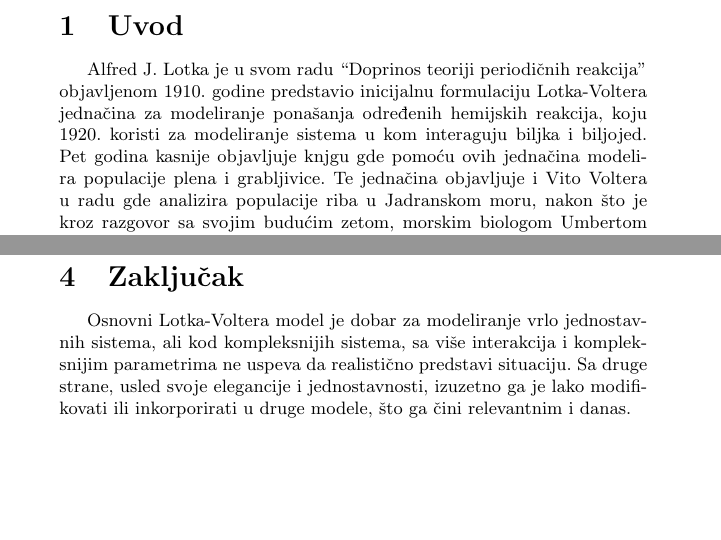
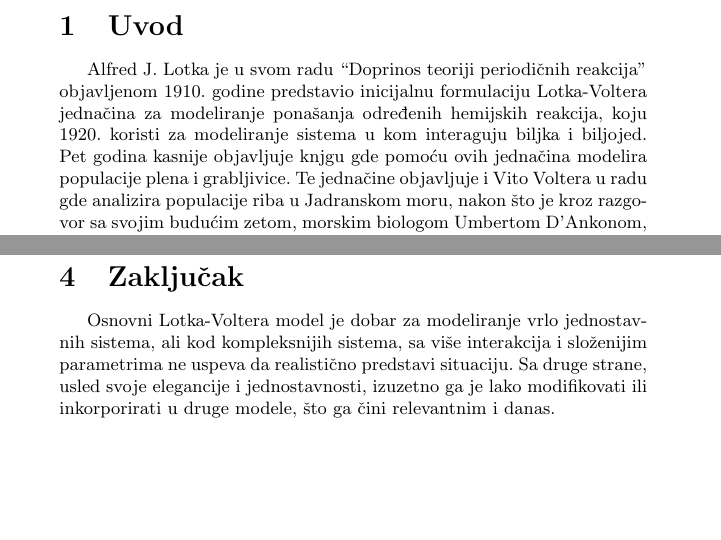
Before and after one commit to NidzaKornjaca/lotka-volterra-mat-mod, a LaTeX document (tex/Lotka-Volterra.tex): two parts of pages 2 and 5 of 5, joined at a grey line, cut so that both start at the same text. Compiled offline with pdfLaTeX.

Commit message:
fix typos, reword
Signed-off-by: Nikola Vlahovic <nikola.vlahovic2401@gmail.com>

```diff
--- a/tex/Lotka-Volterra.tex
+++ b/tex/Lotka-Volterra.tex
@@ -72,7 +72,7 @@
 Alfred J. Lotka je u svom radu ``Doprinos teoriji periodičnih reakcija'' objavljenom 1910. godine predstavio
 inicijalnu formulaciju Lotka-Voltera jednačina za modeliranje ponašanja određenih hemijskih reakcija, koju
 1920. koristi za modeliranje sistema u kom interaguju biljka i biljojed. Pet godina kasnije objavljuje knjgu
-gde pomoću ovih jednačina modelira populacije plena i grabljivice. Te jednačina objavljuje i Vito Voltera
+gde pomoću ovih jednačina modelira populacije plena i grabljivice. Te jednačine objavljuje i Vito Voltera
 u radu gde analizira populacije riba u Jadranskom moru, nakon što je kroz razgovor sa svojim budućim zetom,
 morskim biologom Umbertom D'Ankonom, saznao da je nakon rata porastao procenat ulovljenih grabljivih riba.
 \\\\
@@ -264,7 +264,7 @@ održanje lisica na staništu.
 \label{sec:zakljucak}
 
 Osnovni Lotka-Voltera model je dobar za modeliranje vrlo jednostavnih sistema,
-ali kod kompleksnijih sistema, sa više interakcija i kompleksnijim parametrima ne uspeva
+ali kod kompleksnijih sistema, sa više interakcija i složenijim parametrima ne uspeva
 da realistično predstavi situaciju. Sa druge strane, usled svoje elegancije i jednostavnosti,
 izuzetno ga je lako modifikovati ili inkorporirati u druge modele, što ga čini relevantnim i danas.
 
```
Also changed, not shown: tex/Lotka-Volterra.tex (2 more changed lines).
